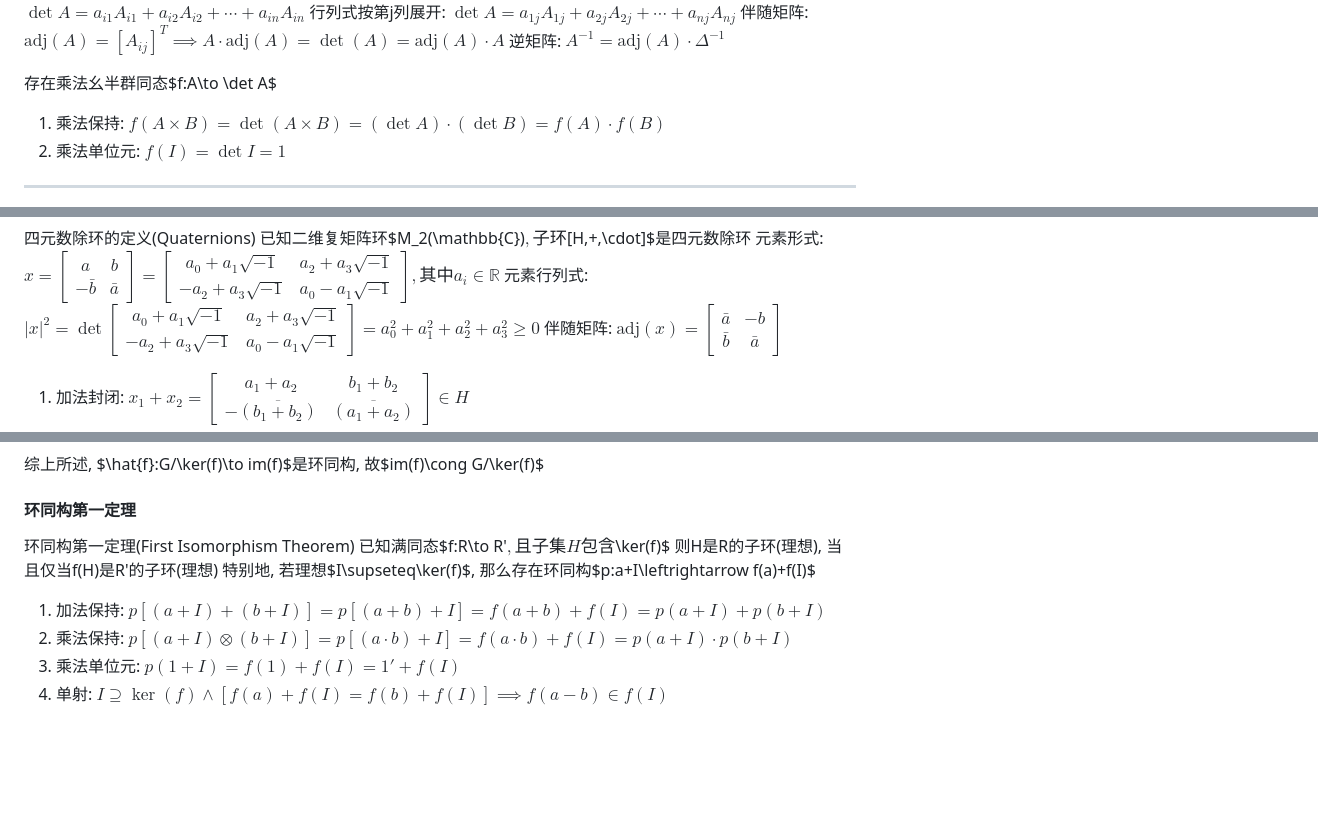
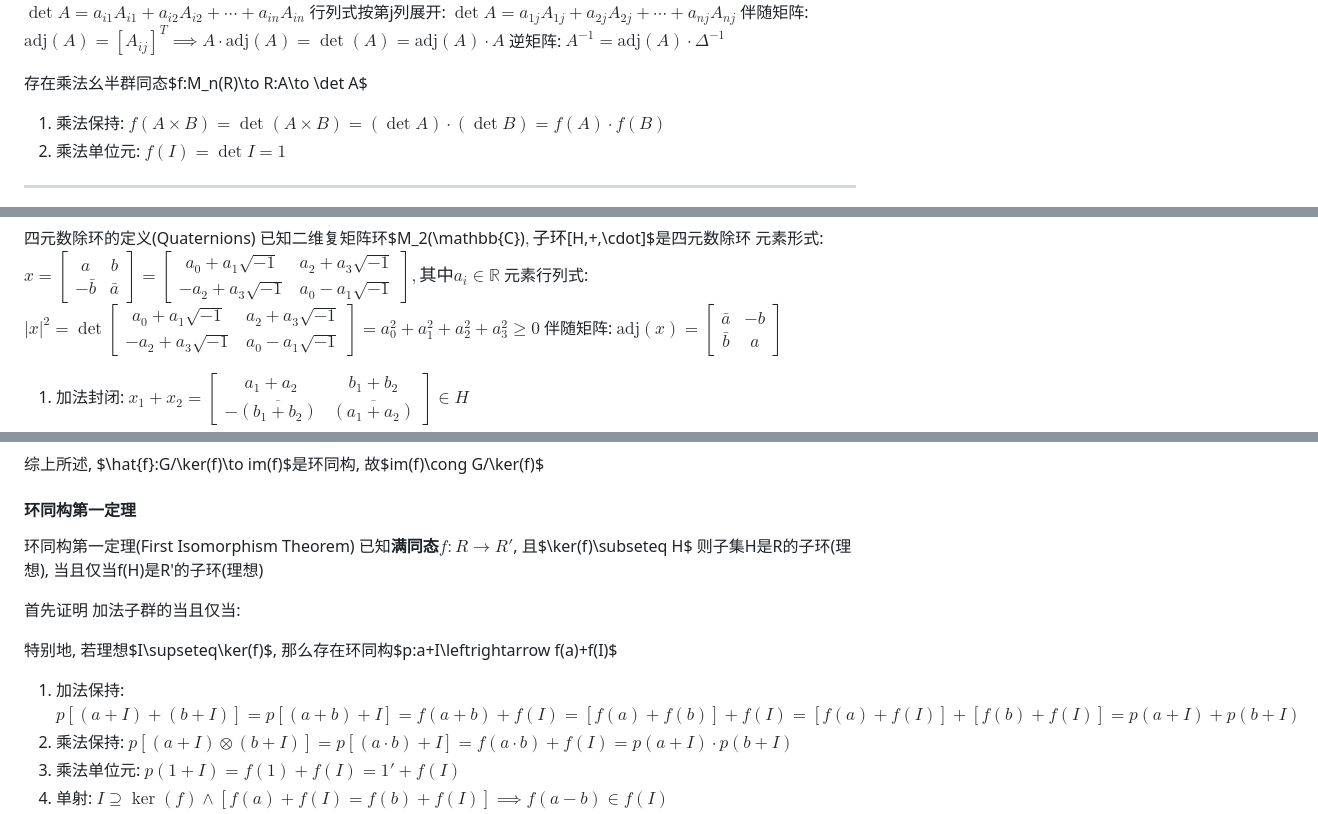
Before and after one commit to Invisiphantom/Mind-City, a Markdown page: Coursera/(4)抽象代数/(2)环论.md, 3 parts joined by grey strips. Rendered like a GitHub page; blank space fills up the shorter version.

```diff
--- a/Coursera/(4)抽象代数/(2)环论.md
+++ b/Coursera/(4)抽象代数/(2)环论.md
@@ -62,7 +62,7 @@ $\impliedby$: $\forall a\in R,a=a\cdot 1=a\cdot 0=0\implies R=\{0\}$
 伴随矩阵: $\text{adj}(A)=[A_{ij}]^T\implies A\cdot\text{adj}(A)=\det(A)=\text{adj}(A)\cdot A$
 逆矩阵: $A^{-1}=\text{adj}(A)\cdot\Delta^{-1}$
 
-存在乘法幺半群同态$f:A\to \det A$
+存在乘法幺半群同态$f:M_n(R)\to R:A\to \det A$
 1. 乘法保持: $f(A\times B)=\det(A\times B)=(\det A)\cdot(\det B)=f(A)\cdot f(B)$
 2. 乘法单位元: $f(I)=\det I=1$
 
@@ -98,7 +98,7 @@ $|GL_n(F_q)|=(q^n-1)(q^n-q)\cdots(q^n-q^{n-1})$
 已知二维复矩阵环$M_2(\mathbb{C})$, 子环$[H,+,\cdot]$是四元数除环
 元素形式: $x=\begin{bmatrix}a&b\\-\bar b&\bar a\end{bmatrix}=\begin{bmatrix}a_0+a_1\sqrt{-1}&a_2+a_3\sqrt{-1}\\-a_2+a_3\sqrt{-1}&a_0-a_1\sqrt{-1}\end{bmatrix},其中a_i\in\mathbb{R}$
 元素行列式: $|x|^2=\det\begin{bmatrix}a_0+a_1\sqrt{-1}&a_2+a_3\sqrt{-1}\\-a_2+a_3\sqrt{-1}&a_0-a_1\sqrt{-1}\end{bmatrix}=a_0^2+a_1^2+a_2^2+a_3^2\geq0$
-伴随矩阵: $\text{adj}(x)=\begin{bmatrix}\bar a&-b\\\bar b&\bar a\end{bmatrix}$
+伴随矩阵: $\text{adj}(x)=\begin{bmatrix}\bar a&-b\\\bar b&a\end{bmatrix}$
 1. 加法封闭: $x_1+x_2=\begin{bmatrix}a_1+a_2&b_1+b_2\\-\overline{(b_1+b_2)}&\overline{(a_1+a_2)}\end{bmatrix}\in H$
 2. 加法单位元: $0=\begin{bmatrix}0&0\\-\bar0&\bar0\end{bmatrix}\in H$
 3. 加法逆元: $-x=\begin{bmatrix}-a&-b\\-\overline{(-b)}&\overline{(-a)}\end{bmatrix}\in H$
@@ -256,10 +255,16 @@ $[a\to f(a)\iff a\to a\cdot\ker(f)]\implies f(a)\leftrightarrow a\cdot\ker(f)\im
 #### 环同构第一定理
 
 环同构第一定理(First Isomorphism Theorem)
-已知满同态$f:R\to R'$, 且子集H包含$\ker(f)$
-则H是R的子环(理想), 当且仅当f(H)是R'的子环(理想)
+已知**满同态**$f:R\to R'$, 且$\ker(f)\subseteq H$
+则子集H是R的子环(理想), 当且仅当f(H)是R'的子环(理想)
+
+首先证明 加法子群的当且仅当:
+
+
+
+
 特别地, 若理想$I\supseteq\ker(f)$, 那么存在环同构$p:a+I\leftrightarrow f(a)+f(I)$
-1. 加法保持: $p[(a+I)+(b+I)]=p[(a+b)+I]=f(a+b)+f(I)=p(a+I)+p(b+I)$
+1. 加法保持: $p[(a+I)+(b+I)]=p[(a+b)+I]=f(a+b)+f(I)=[f(a)+f(b)]+f(I)=[f(a)+f(I)]+[f(b)+f(I)]=p(a+I)+p(b+I)$
 2. 乘法保持: $p[(a+I)\otimes(b+I)]=p[(a\cdot b)+I]=f(a\cdot b)+f(I)=p(a+I)\cdot p(b+I)$
 3. 乘法单位元: $p(1+I)=f(1)+f(I)=1'+f(I)$
 4. 单射: $I\supseteq\ker(f)\land[f(a)+f(I)=f(b)+f(I)]\implies f(a-b)\in f(I)$
```
Also changed, not shown: other parts of Coursera/(4)抽象代数/(2)环论.md (+15 -16 lines), Coursera/(4)计算理论基础/(5)现代方法-计算模型.md (+1 -1 lines).
